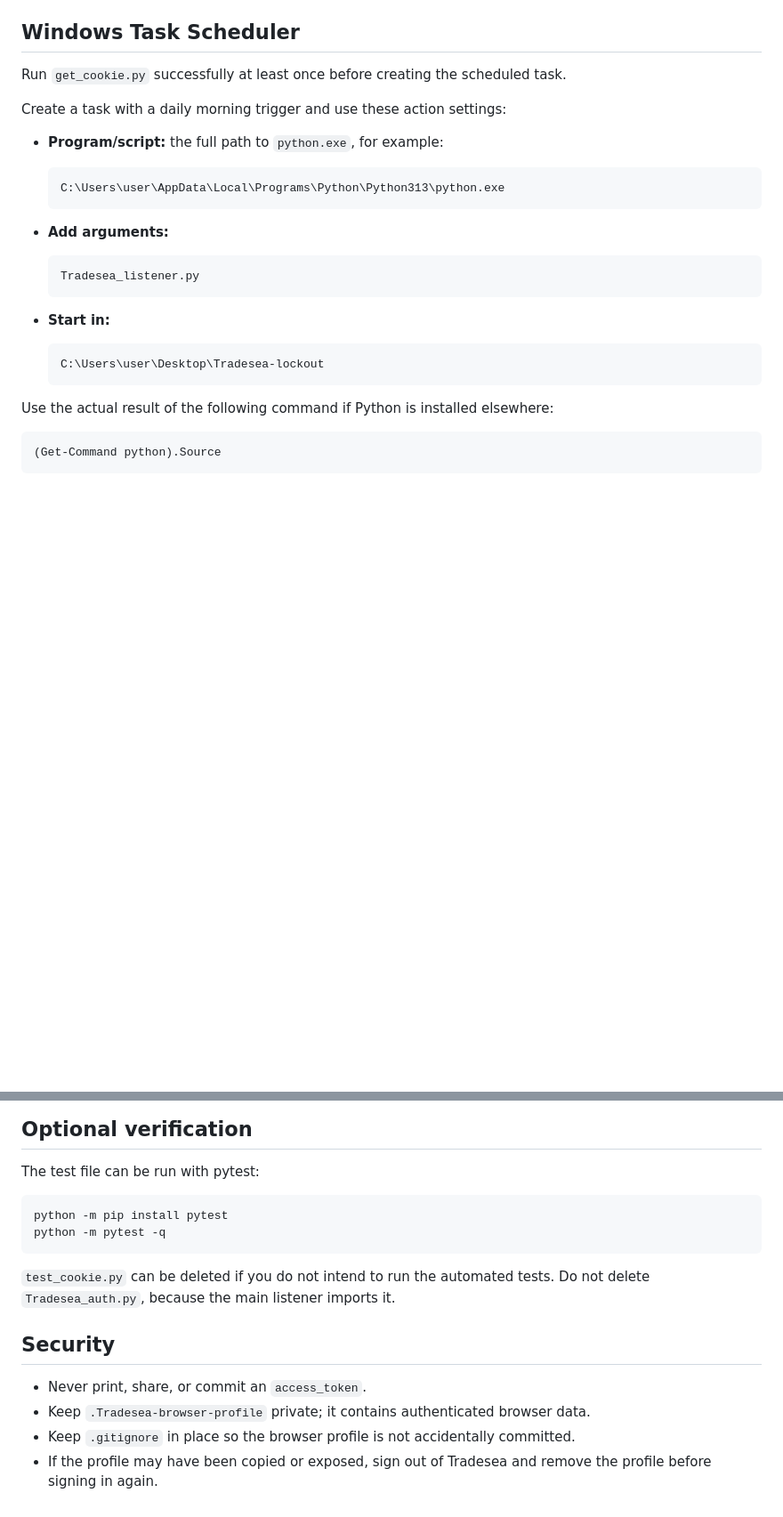
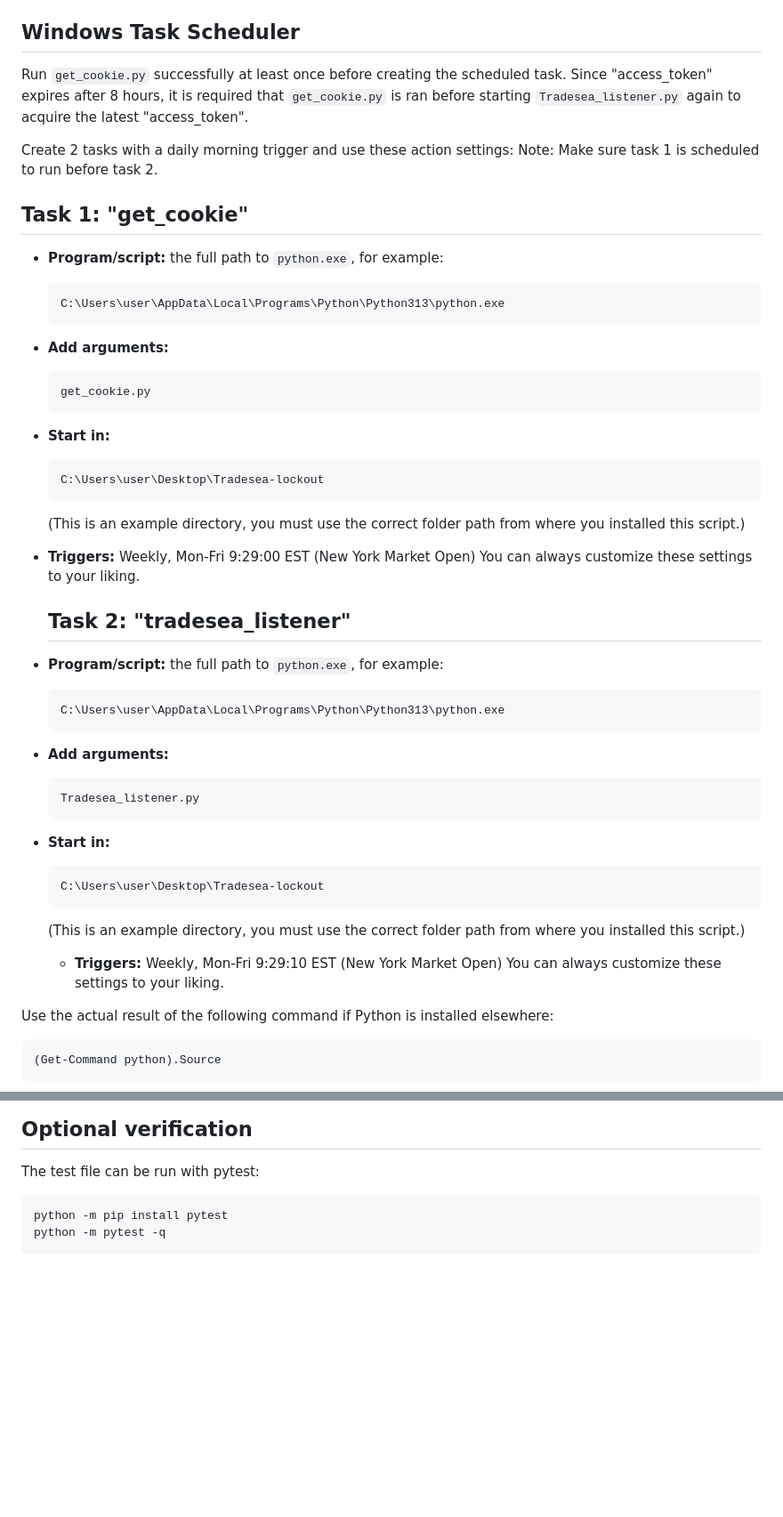
Before and after one commit to pariscdg/Ts-tradelimit-lockout, a Markdown page: README.md, 2 parts joined by grey strips. Shown at 89% size. Rendered like a GitHub page; blank space fills up the shorter version.

Commit message:
updated documentation

````diff
--- a/README.md
+++ b/README.md
@@ -97,9 +97,40 @@ Sign in, wait for the confirmation, and then start `Tradesea_listener.py` again.
 
 ## Windows Task Scheduler
 
-Run `get_cookie.py` successfully at least once before creating the scheduled task.
+Run `get_cookie.py` successfully at least once before creating the scheduled task. Since "access_token" expires after 8 hours, it is required that `get_cookie.py` is ran before starting `Tradesea_listener.py` again to acquire the latest "access_token".
 
-Create a task with a daily morning trigger and use these action settings:
+Create 2 tasks with a daily morning trigger and use these action settings:
+Note: Make sure task 1 is scheduled to run before task 2.
+
+## Task 1: "get_cookie"
+
+- **Program/script:** the full path to `python.exe`, for example:
+
+  ```text
+  C:\Users\user\AppData\Local\Programs\Python\Python313\python.exe
+  ```
+
+- **Add arguments:**
+
+  ```text
+  get_cookie.py
+  ```
+
+- **Start in:**
+
+  ```text
+  C:\Users\user\Desktop\Tradesea-lockout
+  ```
+
+  (This is an example directory, you must use the correct folder path from where you installed this script.)
+
+- **Triggers:**
+  Weekly, Mon-Fri
+  9:29:00 EST (New York Market Open)
+  You can always customize these settings to your liking.
+
+
+  ## Task 2: "tradesea_listener"
 
 - **Program/script:** the full path to `python.exe`, for example:
 
@@ -118,6 +149,13 @@ Create a task with a daily morning trigger and use these action settings:
   ```text
   C:\Users\user\Desktop\Tradesea-lockout
   ```
+
+  (This is an example directory, you must use the correct folder path from where you installed this script.)
+
+  - **Triggers:**
+  Weekly, Mon-Fri
+  9:29:10 EST (New York Market Open)
+  You can always customize these settings to your liking.
 
 Use the actual result of the following command if Python is installed elsewhere:
 
@@ -181,12 +219,3 @@ The test file can be run with pytest:
 python -m pip install pytest
 python -m pytest -q
 ```
-
-`test_cookie.py` can be deleted if you do not intend to run the automated tests. Do not delete `Tradesea_auth.py`, because the main listener imports it.
-
-## Security
-
-- Never print, share, or commit an `access_token`.
-- Keep `.Tradesea-browser-profile` private; it contains authenticated browser data.
-- Keep `.gitignore` in place so the browser profile is not accidentally committed.
-- If the profile may have been copied or exposed, sign out of Tradesea and remove the profile before signing in again.
````
